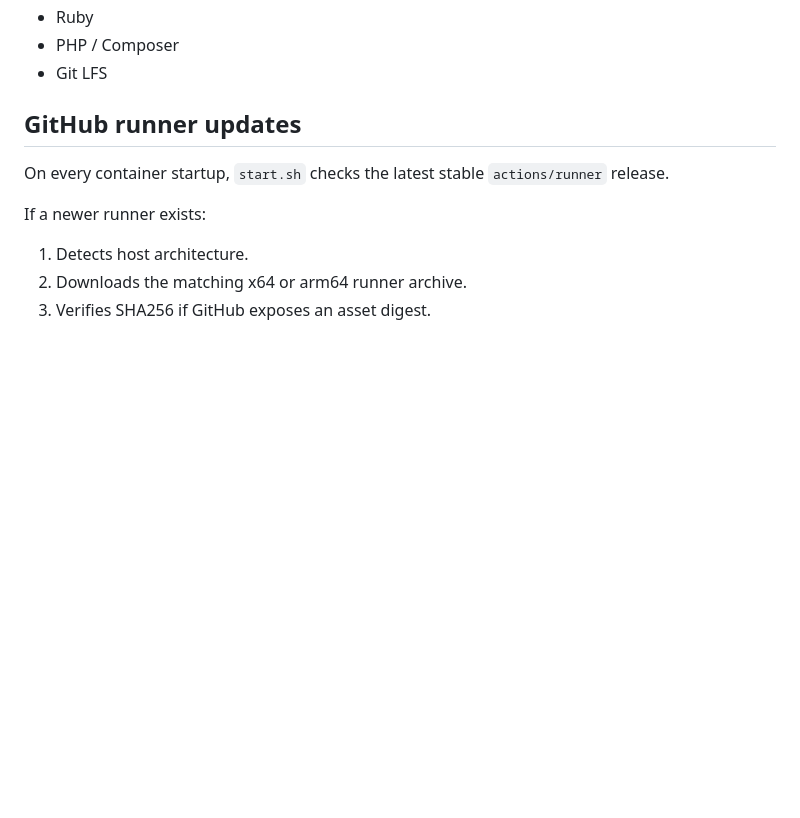
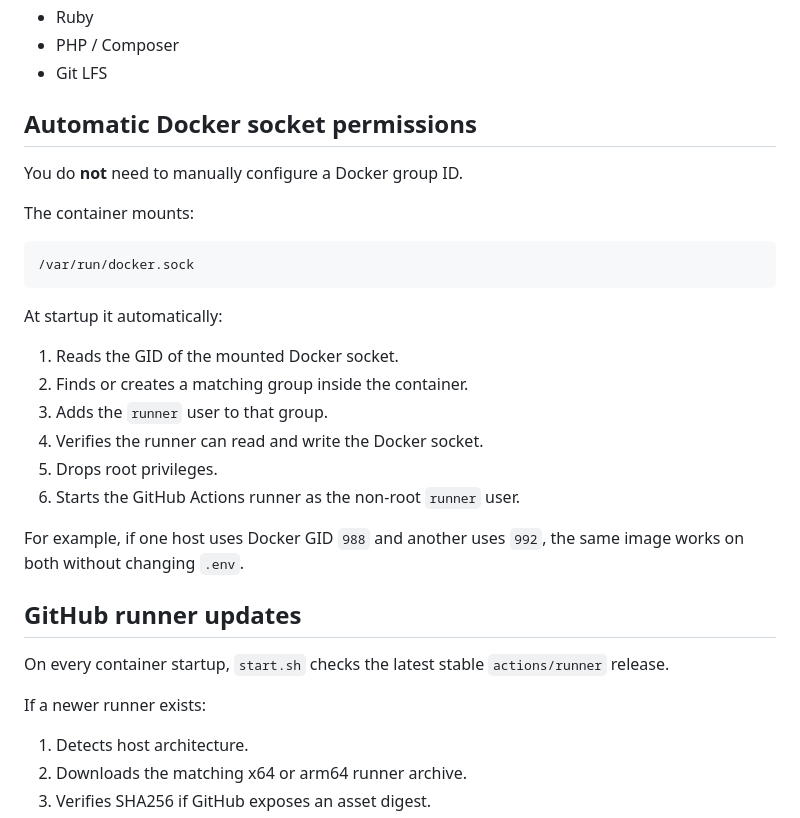
Before and after one commit to NekoSuneProjects/docker-github-runners, a Markdown page: README.md, the part around one of its changes. GitHub-like rendering; blank space fills up the shorter version.

````diff
--- a/README.md
+++ b/README.md
@@ -40,6 +40,28 @@ It also includes toolchains for producing:
 - Ruby
 - PHP / Composer
 - Git LFS
+
+## Automatic Docker socket permissions
+
+You do **not** need to manually configure a Docker group ID.
+
+The container mounts:
+
+```text
+/var/run/docker.sock
+```
+
+At startup it automatically:
+
+1. Reads the GID of the mounted Docker socket.
+2. Finds or creates a matching group inside the container.
+3. Adds the `runner` user to that group.
+4. Verifies the runner can read and write the Docker socket.
+5. Drops root privileges.
+6. Starts the GitHub Actions runner as the non-root `runner` user.
+
+For example, if one host uses Docker GID `988` and another uses `992`, the
+same image works on both without changing `.env`.
 
 ## GitHub runner updates
 
````
Also changed, not shown: other parts of README.md (+33 -12 lines).
